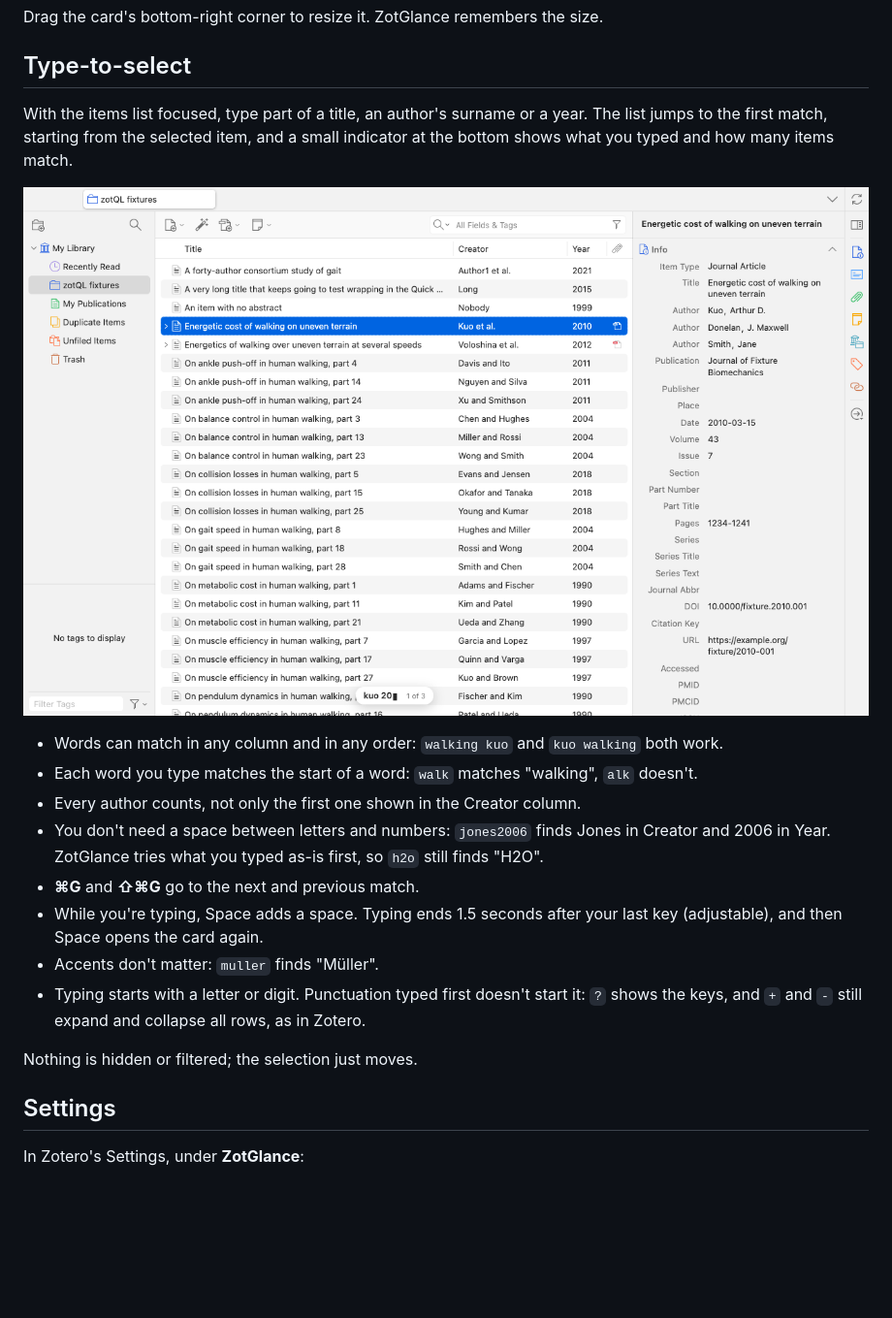
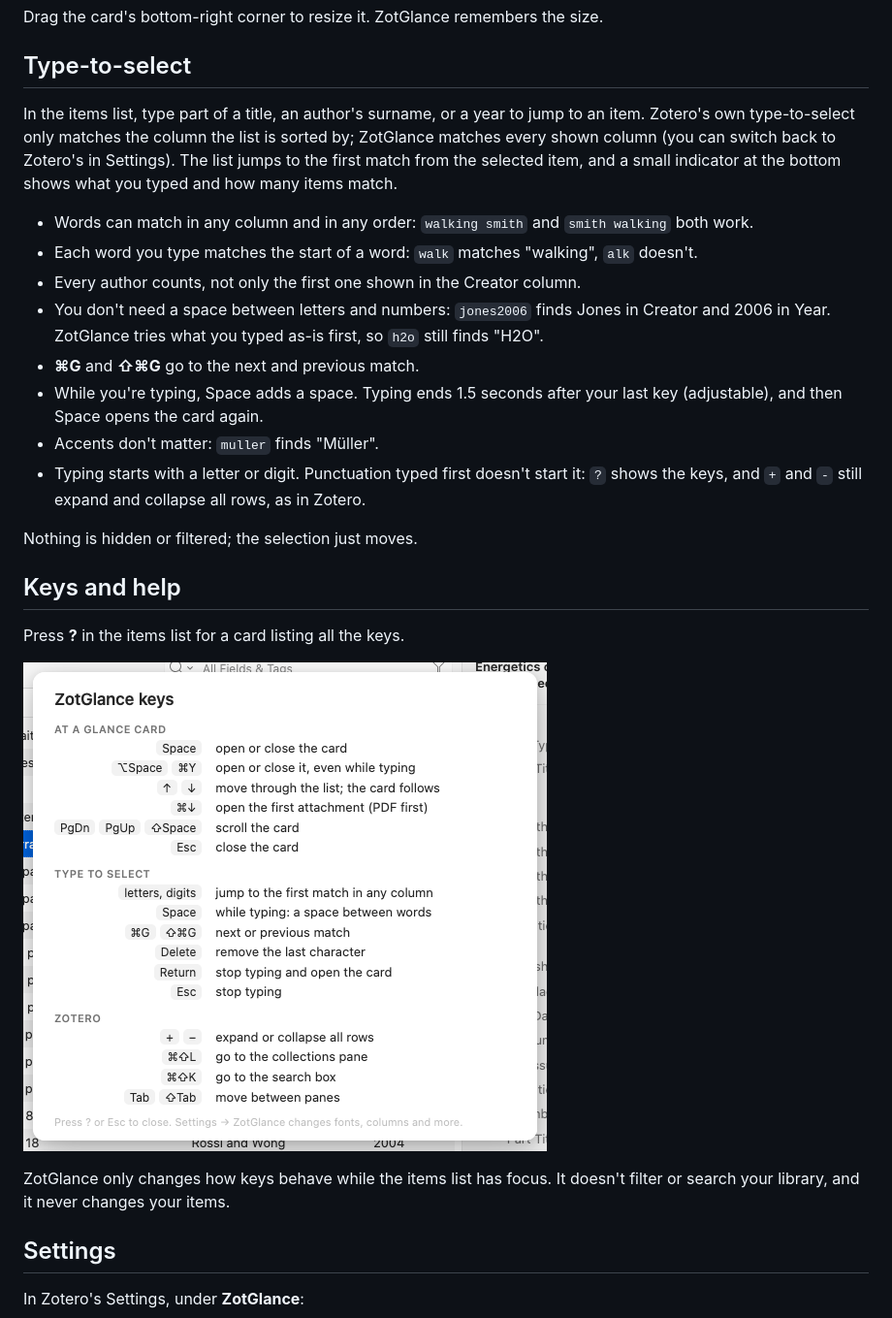
Before and after one commit to artkuo/ZotGlance, a Markdown page: README.md, the part around one of its changes. Shown at 97% size. GitHub-like rendering; pictures changed too: docs/help.png, docs/type-to-select.png; blank space fills up the shorter version.

```diff
--- a/README.md
+++ b/README.md
@@ -43,11 +37,9 @@ Drag the card's bottom-right corner to resize it. ZotGlance remembers the size.
 
 ## Type-to-select
 
-With the items list focused, type part of a title, an author's surname or a year. The list jumps to the first match, starting from the selected item, and a small indicator at the bottom shows what you typed and how many items match.
+In the items list, type part of a title, an author's surname, or a year to jump to an item. Zotero's own type-to-select only matches the column the list is sorted by; ZotGlance matches every shown column (you can switch back to Zotero's in Settings). The list jumps to the first match from the selected item, and a small indicator at the bottom shows what you typed and how many items match.
 
-![Typing "kuo 20" jumps to Kuo's 2010 paper](docs/type-to-select.png)
-
-- Words can match in any column and in any order: `walking kuo` and `kuo walking` both work.
+- Words can match in any column and in any order: `walking smith` and `smith walking` both work.
 - Each word you type matches the start of a word: `walk` matches "walking", `alk` doesn't.
 - Every author counts, not only the first one shown in the Creator column.
 - You don't need a space between letters and numbers: `jones2006` finds Jones in Creator and 2006 in Year. ZotGlance tries what you typed as-is first, so `h2o` still finds "H2O".
@@ -57,6 +49,14 @@ With the items list focused, type part of a title, an author's surname or a year
 - Typing starts with a letter or digit. Punctuation typed first doesn't start it: `?` shows the keys, and `+` and `-` still expand and collapse all rows, as in Zotero.
 
 Nothing is hidden or filtered; the selection just moves.
+
+## Keys and help
+
+Press **?** in the items list for a card listing all the keys.
+
+![The ? help card](docs/help.png)
+
+ZotGlance only changes how keys behave while the items list has focus. It doesn't filter or search your library, and it never changes your items.
 
 ## Settings
 
```
Also changed, not shown: other parts of README.md (+11 -15 lines), HANDOFF.md (+1 -1 lines), PLAN.md (+15 -9 lines), docs/card.png, docs/settings.png, 5 other files.
